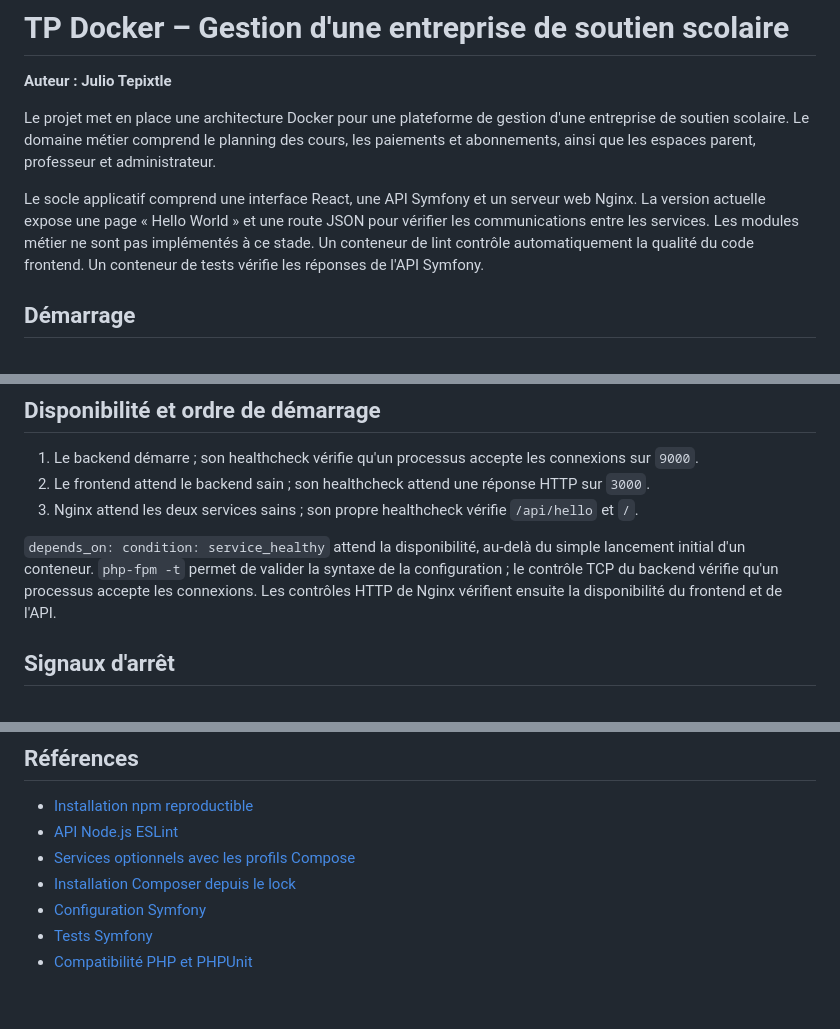
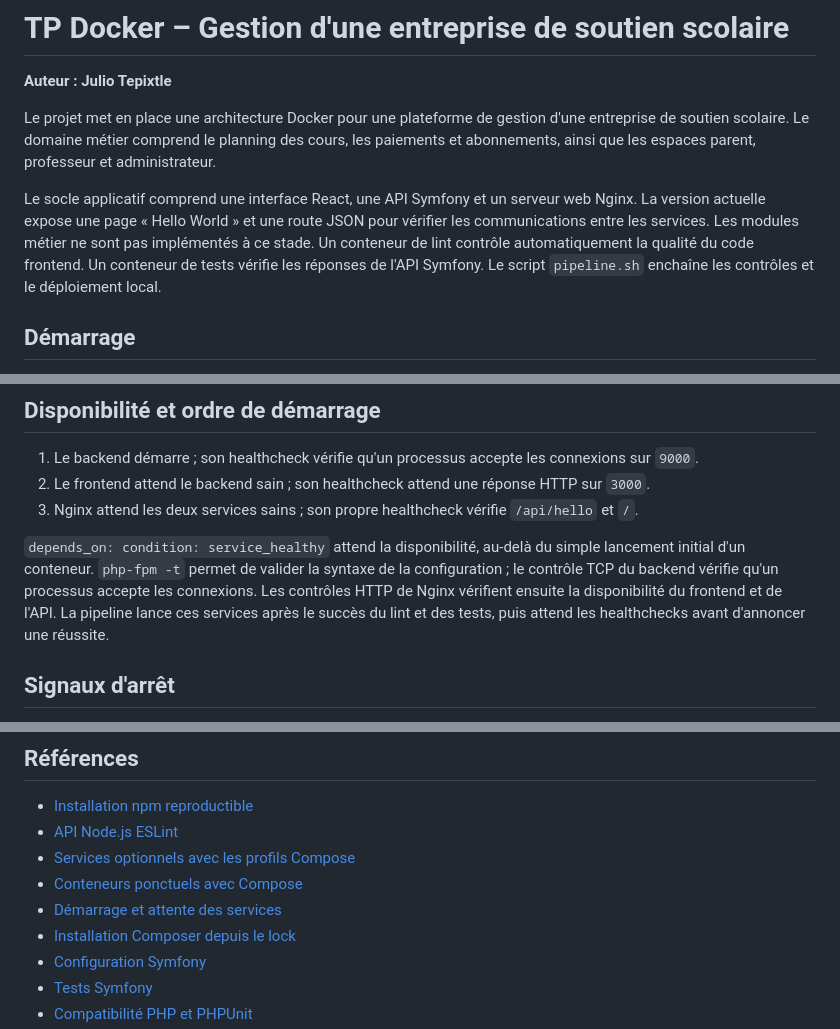
Before and after one commit to ZomboyTepix/docker_tp1, a Markdown page: README.md, 3 parts joined by grey strips. Rendered like a GitHub page; blank space fills up the shorter version.

```diff
--- a/README.md
+++ b/README.md
@@ -11,6 +11,7 @@ La version actuelle expose une page « Hello World » et une route JSON pour vé
 communications entre les services. Les modules métier ne sont pas implémentés à ce stade.
 Un conteneur de lint contrôle automatiquement la qualité du code frontend.
 Un conteneur de tests vérifie les réponses de l'API Symfony.
+Le script `pipeline.sh` enchaîne les contrôles et le déploiement local.
 
 ## Démarrage
 
@@ -384,6 +455,8 @@ le nombre de workers peut nécessiter d'adapter ce budget.
 initial d'un conteneur. `php-fpm -t` permet de valider la syntaxe de la configuration ;
 le contrôle TCP du backend vérifie qu'un processus accepte les connexions.
 Les contrôles HTTP de Nginx vérifient ensuite la disponibilité du frontend et de l'API.
+La pipeline lance ces services après le succès du lint et des tests, puis attend les
+healthchecks avant d'annoncer une réussite.
 
 ## Signaux d'arrêt
 
@@ -423,6 +496,8 @@ ou sources du backend, utiliser `docker compose up --build -d --wait --wait-time
 - [Installation npm reproductible](https://docs.npmjs.com/cli/commands/npm-ci/)
 - [API Node.js ESLint](https://archive.eslint.org/docs/developer-guide/nodejs-api)
 - [Services optionnels avec les profils Compose](https://docs.docker.com/compose/how-tos/profiles/)
+- [Conteneurs ponctuels avec Compose](https://docs.docker.com/reference/cli/docker/compose/run/)
+- [Démarrage et attente des services](https://docs.docker.com/reference/cli/docker/compose/up/)
 - [Installation Composer depuis le lock](https://getcomposer.org/doc/03-cli.md#install-i)
 - [Configuration Symfony](https://symfony.com/doc/7.2/configuration.html)
 - [Tests Symfony](https://symfony.com/doc/7.2/testing.html)
```
Also changed, not shown: other parts of README.md (+78 -8 lines), schema_communication.jpg, schema_infrastructure.jpg, 2 other files.
